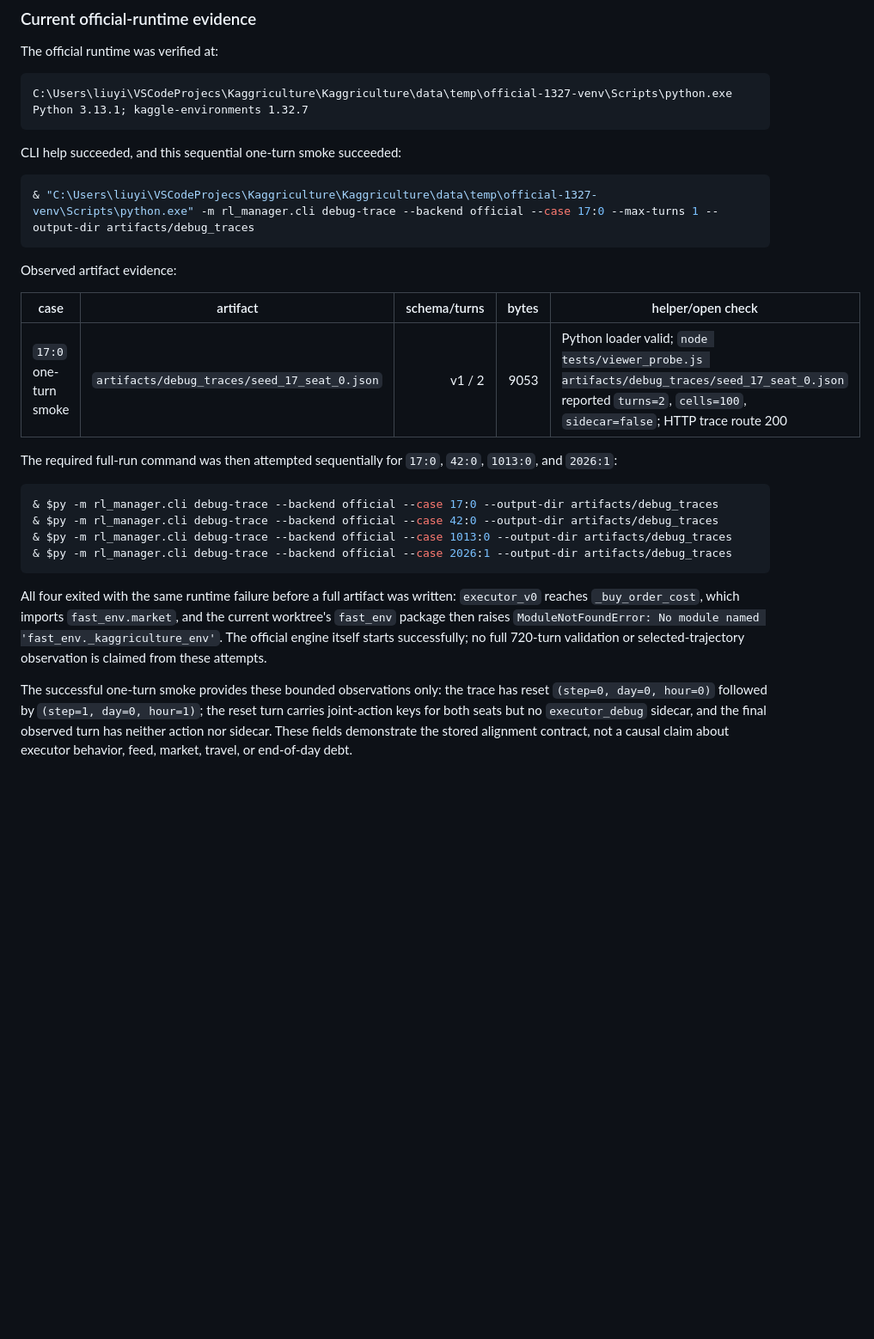
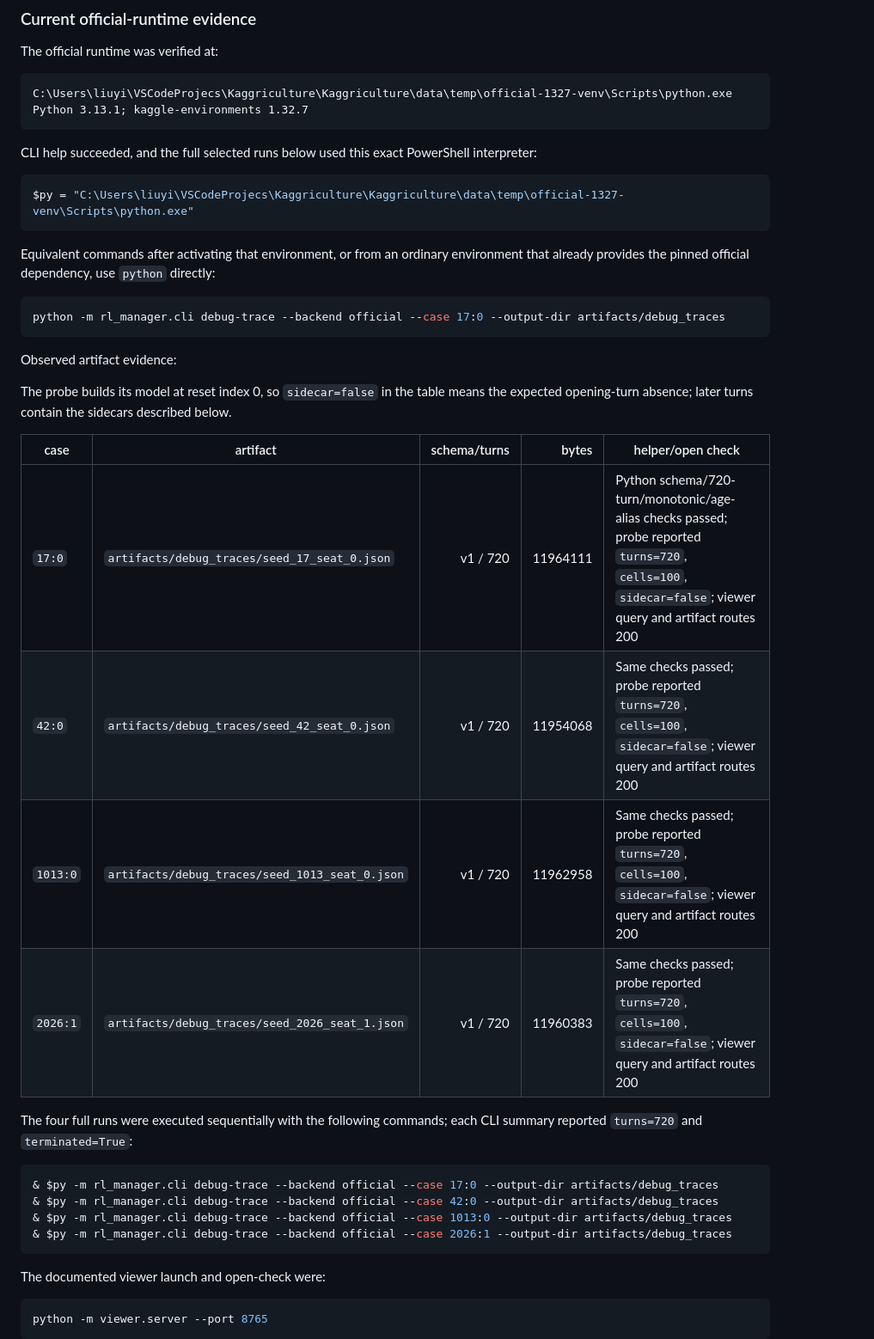
Before and after one commit to BillXu21/Kaggriculture, a Markdown page: viewer/README.md, the part around one of its changes. Shown at 86% size. GitHub-like rendering; blank space fills up the shorter version.

Commit message:
docs: record official trace validation evidence

````diff
--- a/viewer/README.md
+++ b/viewer/README.md
@@ -159,20 +159,36 @@ C:\Users\liuyi\VSCodeProjecs\Kaggriculture\Kaggriculture\data\temp\official-1327
 Python 3.13.1; kaggle-environments 1.32.7
 ```
 
-CLI help succeeded, and this sequential one-turn smoke succeeded:
+CLI help succeeded, and the full selected runs below used this exact
+PowerShell interpreter:
 
 ```powershell
-& "C:\Users\liuyi\VSCodeProjecs\Kaggriculture\Kaggriculture\data\temp\official-1327-venv\Scripts\python.exe" -m rl_manager.cli debug-trace --backend official --case 17:0 --max-turns 1 --output-dir artifacts/debug_traces
+$py = "C:\Users\liuyi\VSCodeProjecs\Kaggriculture\Kaggriculture\data\temp\official-1327-venv\Scripts\python.exe"
+```
+
+Equivalent commands after activating that environment, or from an ordinary
+environment that already provides the pinned official dependency, use
+`python` directly:
+
+```powershell
+python -m rl_manager.cli debug-trace --backend official --case 17:0 --output-dir artifacts/debug_traces
 ```
 
 Observed artifact evidence:
 
+The probe builds its model at reset index 0, so `sidecar=false` in the table
+means the expected opening-turn absence; later turns contain the sidecars
+described below.
+
 | case | artifact | schema/turns | bytes | helper/open check |
 | --- | --- | ---: | ---: | --- |
-| `17:0` one-turn smoke | `artifacts/debug_traces/seed_17_seat_0.json` | v1 / 2 | 9053 | Python loader valid; `node tests/viewer_probe.js artifacts/debug_traces/seed_17_seat_0.json` reported `turns=2`, `cells=100`, `sidecar=false`; HTTP trace route 200 |
+| `17:0` | `artifacts/debug_traces/seed_17_seat_0.json` | v1 / 720 | 11964111 | Python schema/720-turn/monotonic/age-alias checks passed; probe reported `turns=720`, `cells=100`, `sidecar=false`; viewer query and artifact routes 200 |
+| `42:0` | `artifacts/debug_traces/seed_42_seat_0.json` | v1 / 720 | 11954068 | Same checks passed; probe reported `turns=720`, `cells=100`, `sidecar=false`; viewer query and artifact routes 200 |
+| `1013:0` | `artifacts/debug_traces/seed_1013_seat_0.json` | v1 / 720 | 11962958 | Same checks passed; probe reported `turns=720`, `cells=100`, `sidecar=false`; viewer query and artifact routes 200 |
+| `2026:1` | `artifacts/debug_traces/seed_2026_seat_1.json` | v1 / 720 | 11960383 | Same checks passed; probe reported `turns=720`, `cells=100`, `sidecar=false`; viewer query and artifact routes 200 |
 
-The required full-run command was then attempted sequentially for `17:0`,
-`42:0`, `1013:0`, and `2026:1`:
+The four full runs were executed sequentially with the following commands;
+each CLI summary reported `turns=720` and `terminated=True`:
 
 ```powershell
 & $py -m rl_manager.cli debug-trace --backend official --case 17:0 --output-dir artifacts/debug_traces
@@ -181,17 +197,9 @@ The required full-run command was then attempted sequentially for `17:0`,
 & $py -m rl_manager.cli debug-trace --backend official --case 2026:1 --output-dir artifacts/debug_traces
 ```
 
-All four exited with the same runtime failure before a full artifact was
-written: `executor_v0` reaches `_buy_order_cost`, which imports
-`fast_env.market`, and the current worktree's `fast_env` package then raises
-`ModuleNotFoundError: No module named 'fast_env._kaggriculture_env'`. The
-official engine itself starts successfully; no full 720-turn validation or
-selected-trajectory observation is claimed from these attempts.
+The documented viewer launch and open-check were:
 
-The successful one-turn smoke provides these bounded observations only: the
-trace has reset `(step=0, day=0, hour=0)` followed by `(step=1, day=0, hour=1)`;
-the reset turn carries joint-action keys for both seats but no
-`executor_debug` sidecar, and the final observed turn has neither action nor
-sidecar. These fields demonstrate the stored alignment contract, not a causal
-claim about executor behavior, feed, market, travel, or end-of-day debt.
+```powershell
+python -m viewer.server --port 8765
+```
 
````
Also changed, not shown: other parts of viewer/README.md (+33 -2 lines).
